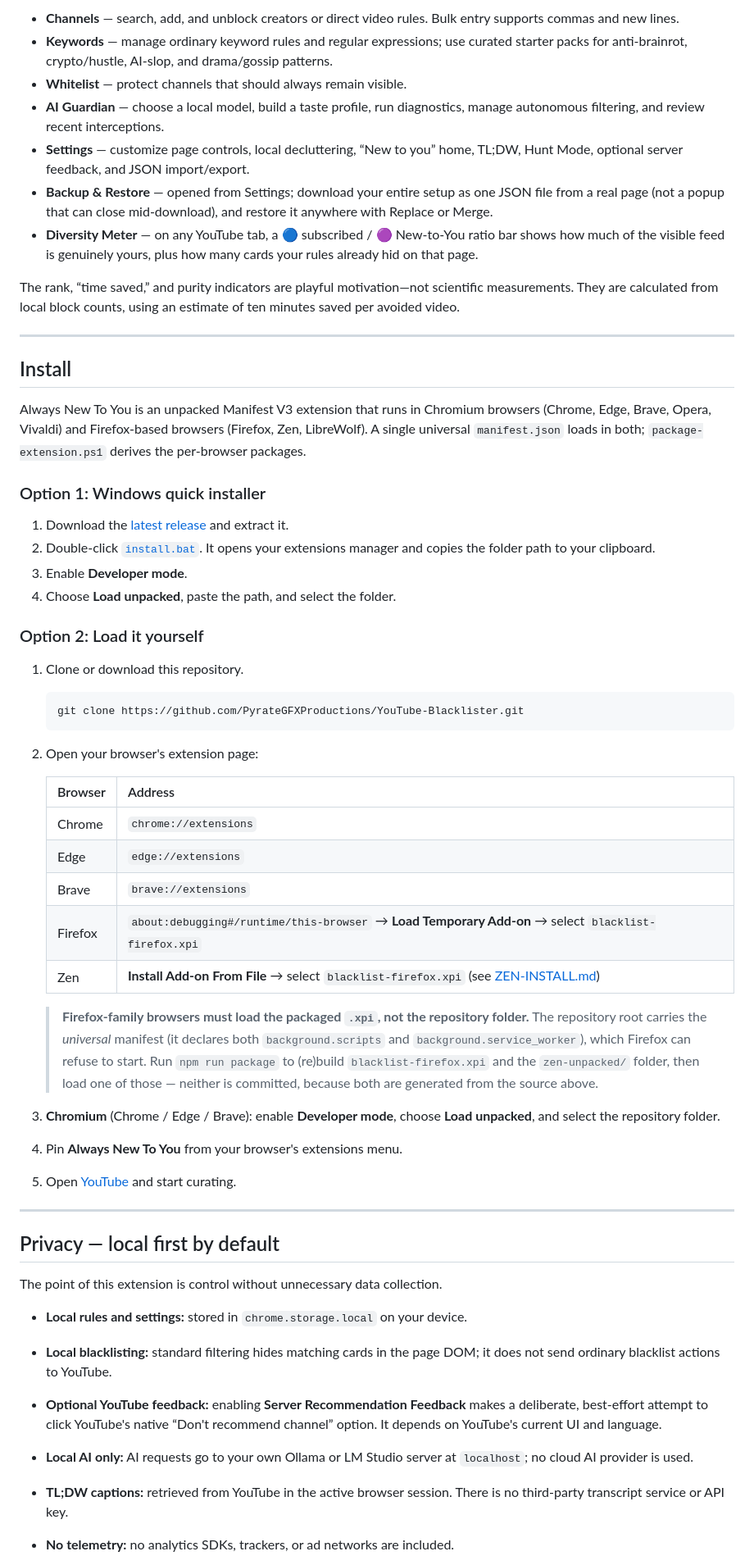
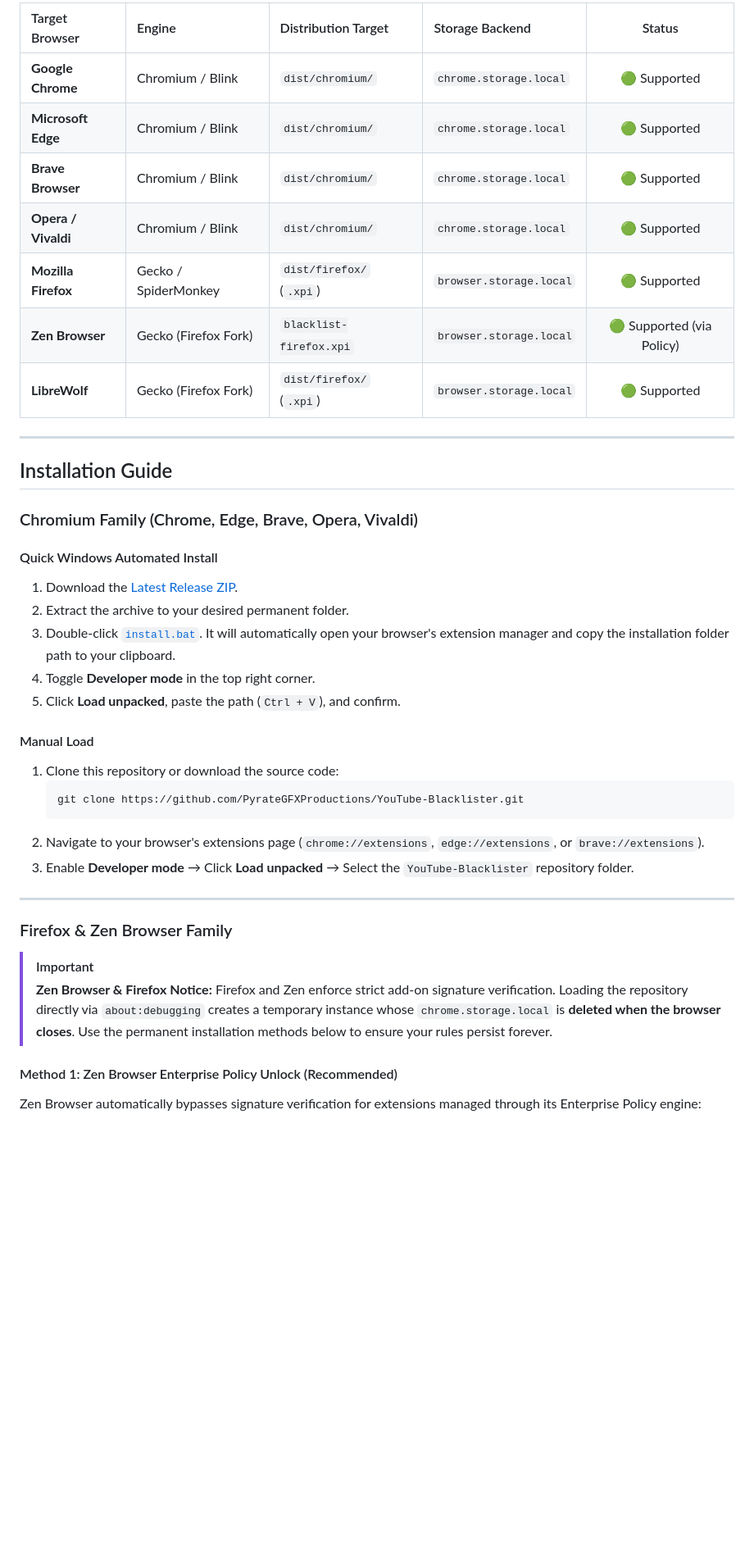
Before and after one commit to PyrateGFXProductions/YouTube-Blacklister, a Markdown page: README.md, the part around one of its changes. Shown at 82% size. Drawn GitHub-style; blank space fills up the shorter version.

````diff
--- a/README.md
+++ b/README.md
@@ -183,61 +169,42 @@ It is a small, optional way to turn passive scrolling into a moment of attention
 
-- **Channels** — search, add, and unblock creators or direct video rules. Bulk entry supports commas and new lines.
-- **Keywords** — manage ordinary keyword rules and regular expressions; use curated starter packs for anti-brainrot, crypto/hustle, AI-slop, and drama/gossip patterns.
-- **Whitelist** — protect channels that should always remain visible.
-- **AI Guardian** — choose a local model, build a taste profile, run diagnostics, manage autonomous filtering, and review recent interceptions.
-- **Settings** — customize page controls, local decluttering, “New to you” home, TL;DW, Hunt Mode, optional server feedback, and JSON import/export.
-- **Backup & Restore** — opened from Settings; download your entire setup as one JSON file from a real page (not a popup that can close mid-download), and restore it anywhere with Replace or Merge.
-- **Diversity Meter** — on any YouTube tab, a 🔵 subscribed / 🟣 New-to-You ratio bar shows how much of the visible feed is genuinely yours, plus how many cards your rules already hid on that page.
-
-The rank, “time saved,” and purity indicators are playful motivation—not scientific measurements. They are calculated from local block counts, using an estimate of ten minutes saved per avoided video.
+| Target Browser | Engine | Distribution Target | Storage Backend | Status |
+| :--- | :--- | :--- | :--- | :---: |
+| **Google Chrome** | Chromium / Blink | `dist/chromium/` | `chrome.storage.local` | 🟢 Supported |
+| **Microsoft Edge** | Chromium / Blink | `dist/chromium/` | `chrome.storage.local` | 🟢 Supported |
+| **Brave Browser** | Chromium / Blink | `dist/chromium/` | `chrome.storage.local` | 🟢 Supported |
+| **Opera / Vivaldi** | Chromium / Blink | `dist/chromium/` | `chrome.storage.local` | 🟢 Supported |
+| **Mozilla Firefox** | Gecko / SpiderMonkey | `dist/firefox/` (`.xpi`) | `browser.storage.local` | 🟢 Supported |
+| **Zen Browser** | Gecko (Firefox Fork) | `blacklist-firefox.xpi` | `browser.storage.local` | 🟢 Supported (via Policy) |
+| **LibreWolf** | Gecko (Firefox Fork) | `dist/firefox/` (`.xpi`) | `browser.storage.local` | 🟢 Supported |
 
 ---
 
-## Install
+## Installation Guide
 
-Always New To You is an unpacked Manifest V3 extension that runs in Chromium browsers (Chrome, Edge, Brave, Opera, Vivaldi) and Firefox-based browsers (Firefox, Zen, LibreWolf). A single universal `manifest.json` loads in both; `package-extension.ps1` derives the per-browser packages.
+### Chromium Family (Chrome, Edge, Brave, Opera, Vivaldi)
 
-### Option 1: Windows quick installer
+#### Quick Windows Automated Install
+1. Download the [Latest Release ZIP](https://github.com/PyrateGFXProductions/YouTube-Blacklister/releases).
+2. Extract the archive to your desired permanent folder.
+3. Double-click [`install.bat`](install.bat). It will automatically open your browser's extension manager and copy the installation folder path to your clipboard.
+4. Toggle **Developer mode** in the top right corner.
+5. Click **Load unpacked**, paste the path (`Ctrl + V`), and confirm.
 
-1. Download the [latest release](https://github.com/PyrateGFXProductions/YouTube-Blacklister/releases) and extract it.
-2. Double-click [`install.bat`](install.bat). It opens your extensions manager and copies the folder path to your clipboard.
-3. Enable **Developer mode**.
-4. Choose **Load unpacked**, paste the path, and select the folder.
-
-### Option 2: Load it yourself
-
-1. Clone or download this repository.
-
+#### Manual Load
+1. Clone this repository or download the source code:
    ```bash
    git clone https://github.com/PyrateGFXProductions/YouTube-Blacklister.git
    ```
-
-2. Open your browser's extension page:
-
-   | Browser | Address |
-   | --- | --- |
-   | Chrome | `chrome://extensions` |
-   | Edge | `edge://extensions` |
-   | Brave | `brave://extensions` |
-   | Firefox | `about:debugging#/runtime/this-browser` → **Load Temporary Add-on** → select `blacklist-firefox.xpi` |
-   | Zen | **Install Add-on From File** → select `blacklist-firefox.xpi` (see [ZEN-INSTALL.md](ZEN-INSTALL.md)) |
-
-   > **Firefox-family browsers must load the packaged `.xpi`, not the repository folder.** The repository root carries the *universal* manifest (it declares both `background.scripts` and `background.service_worker`), which Firefox can refuse to start. Run `npm run package` to (re)build `blacklist-firefox.xpi` and the `zen-unpacked/` folder, then load one of those — neither is committed, because both are generated from the source above.
-
-3. **Chromium** (Chrome / Edge / Brave): enable **Developer mode**, choose **Load unpacked**, and select the repository folder.
-4. Pin **Always New To You** from your browser's extensions menu.
-5. Open [YouTube](https://www.youtube.com/) and start curating.
+2. Navigate to your browser's extensions page (`chrome://extensions`, `edge://extensions`, or `brave://extensions`).
+3. Enable **Developer mode** &rarr; Click **Load unpacked** &rarr; Select the `YouTube-Blacklister` repository folder.
 
 ---
 
-## Privacy — local first by default
+### Firefox & Zen Browser Family
 
-The point of this extension is control without unnecessary data collection.
+> [!IMPORTANT]
+> **Zen Browser & Firefox Notice:** Firefox and Zen enforce strict add-on signature verification. Loading the repository directly via `about:debugging` creates a temporary instance whose `chrome.storage.local` is **deleted when the browser closes**. Use the permanent installation methods below to ensure your rules persist forever.
 
-- **Local rules and settings:** stored in `chrome.storage.local` on your device.
-- **Local blacklisting:** standard filtering hides matching cards in the page DOM; it does not send ordinary blacklist actions to YouTube.
-- **Optional YouTube feedback:** enabling **Server Recommendation Feedback** makes a deliberate, best-effort attempt to click YouTube's native “Don't recommend channel” option. It depends on YouTube's current UI and language.
-- **Local AI only:** AI requests go to your own Ollama or LM Studio server at `localhost`; no cloud AI provider is used.
-- **TL;DW captions:** retrieved from YouTube in the active browser session. There is no third-party transcript service or API key.
-- **No telemetry:** no analytics SDKs, trackers, or ad networks are included.
+#### Method 1: Zen Browser Enterprise Policy Unlock (Recommended)
+Zen Browser automatically bypasses signature verification for extensions managed through its Enterprise Policy engine:
 
````
Also changed, not shown: other parts of README.md (+231 -184 lines).
